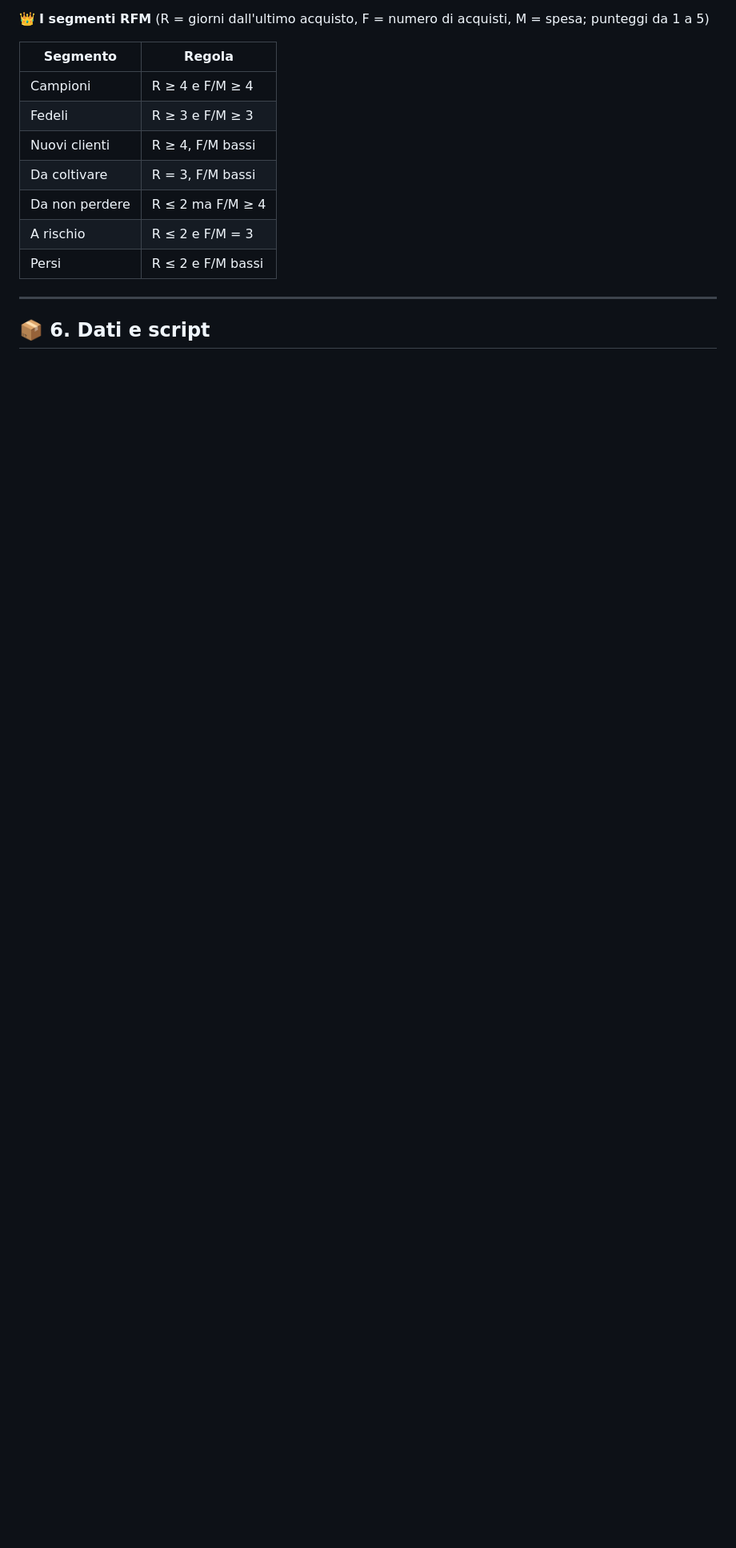
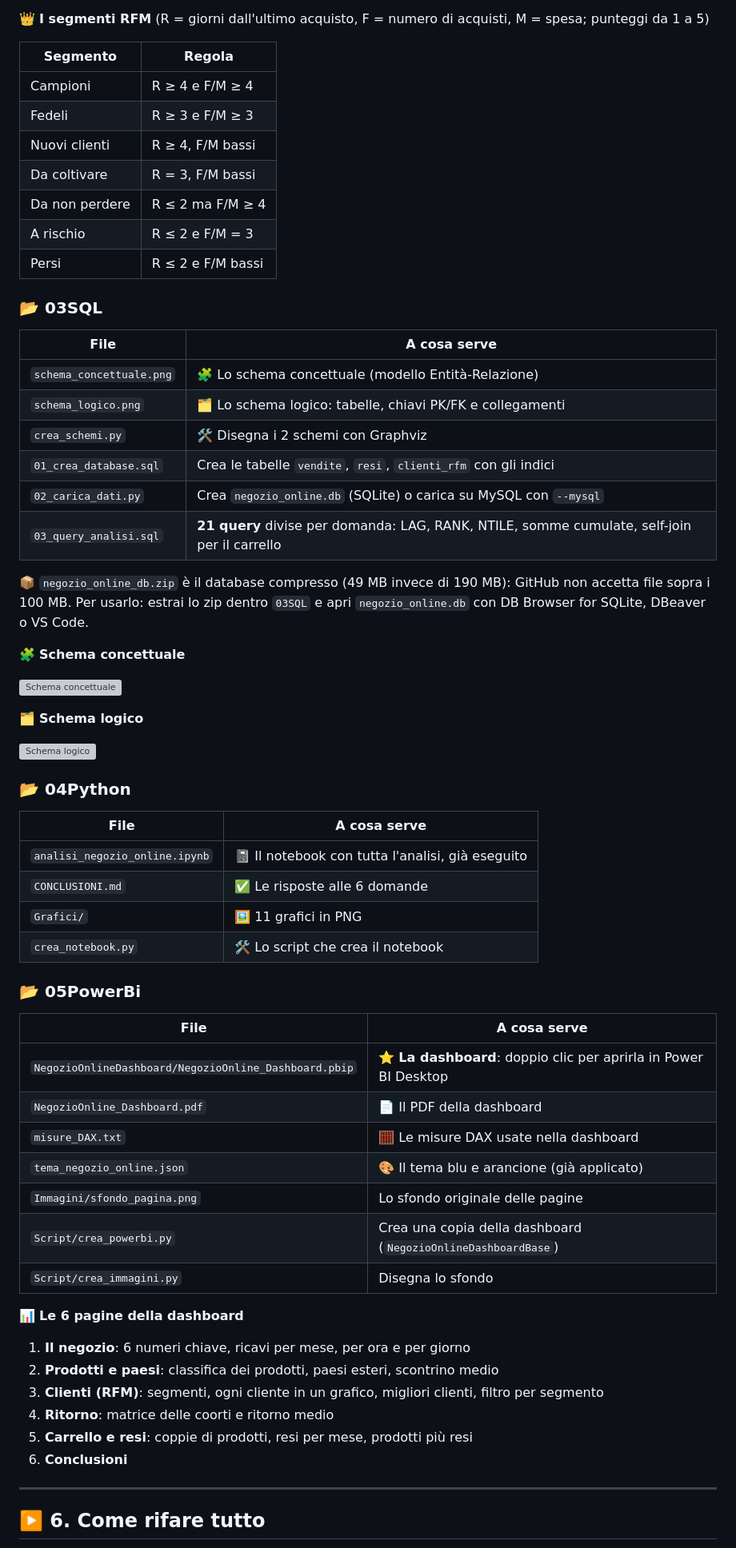
Before and after one commit to FreAuto/NegozioOnlineAnalisiVendite, a Markdown page: README.md, the part around one of its changes. Shown at 80% size. Drawn GitHub-style; blank space fills up the shorter version; grey boxes are pictures that could not be loaded.

```diff
--- a/README.md
+++ b/README.md
@@ -145,7 +138,60 @@ onlineretail2.rda ──► ❌ 1.067.371 righe ──► ✅ 1.003.336 righe
 | A rischio | R ≤ 2 e F/M = 3 |
 | Persi | R ≤ 2 e F/M bassi |
 
+### 📂 03SQL
+
+| File | A cosa serve |
+|---|---|
+| `schema_concettuale.png` | 🧩 Lo schema concettuale (modello Entità-Relazione) |
+| `schema_logico.png` | 🗂️ Lo schema logico: tabelle, chiavi PK/FK e collegamenti |
+| `crea_schemi.py` | 🛠️ Disegna i 2 schemi con Graphviz |
+| `01_crea_database.sql` | Crea le tabelle `vendite`, `resi`, `clienti_rfm` con gli indici |
+| `02_carica_dati.py` | Crea `negozio_online.db` (SQLite) o carica su MySQL con `--mysql` |
+| `03_query_analisi.sql` | **21 query** divise per domanda: LAG, RANK, NTILE, somme cumulate, self-join per il carrello |
+
+📦 `negozio_online_db.zip` è il database compresso (49 MB invece di 190 MB): GitHub non accetta file sopra i 100 MB.
+Per usarlo: estrai lo zip dentro `03SQL` e apri `negozio_online.db` con DB Browser for SQLite, DBeaver o VS Code.
+
+
+🧩 **Schema concettuale**
+
+![Schema concettuale](03SQL/schema_concettuale.png)
+
+🗂️ **Schema logico**
+
+![Schema logico](03SQL/schema_logico.png)
+
+### 📂 04Python
+
+| File | A cosa serve |
+|---|---|
+| `analisi_negozio_online.ipynb` | 📓 Il notebook con tutta l'analisi, già eseguito |
+| `CONCLUSIONI.md` | ✅ Le risposte alle 6 domande |
+| `Grafici/` | 🖼️ 11 grafici in PNG |
+| `crea_notebook.py` | 🛠️ Lo script che crea il notebook |
+
+### 📂 05PowerBi
+
+| File | A cosa serve |
+|---|---|
+| `NegozioOnlineDashboard/NegozioOnline_Dashboard.pbip` | ⭐ **La dashboard**: doppio clic per aprirla in Power BI Desktop |
+| `NegozioOnline_Dashboard.pdf` | 📄 Il PDF della dashboard |
+| `misure_DAX.txt` | 🧮 Le misure DAX usate nella dashboard |
+| `tema_negozio_online.json` | 🎨 Il tema blu e arancione (già applicato) |
+| `Immagini/sfondo_pagina.png` | Lo sfondo originale delle pagine |
+| `Script/crea_powerbi.py` | Crea una copia della dashboard (`NegozioOnlineDashboardBase`) |
+| `Script/crea_immagini.py` | Disegna lo sfondo |
+
+📊 **Le 6 pagine della dashboard**
+
+1. **Il negozio**: 6 numeri chiave, ricavi per mese, per ora e per giorno
+2. **Prodotti e paesi**: classifica dei prodotti, paesi esteri, scontrino medio
+3. **Clienti (RFM)**: segmenti, ogni cliente in un grafico, migliori clienti, filtro per segmento
+4. **Ritorno**: matrice delle coorti e ritorno medio
+5. **Carrello e resi**: coppie di prodotti, resi per mese, prodotti più resi
+6. **Conclusioni**
+
 ---
 
-## 📦 6. Dati e script
+## ▶️ 6. Come rifare tutto
 
```
Also changed, not shown: other parts of README.md (+40 -45 lines), copertina.png (added).
